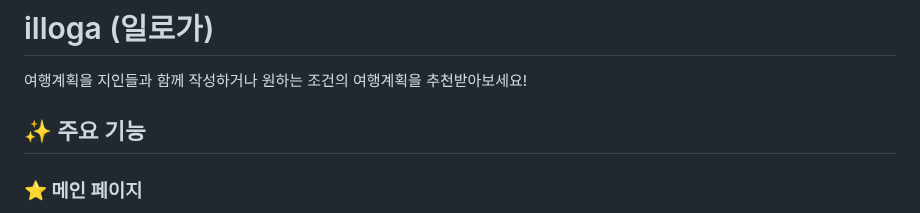
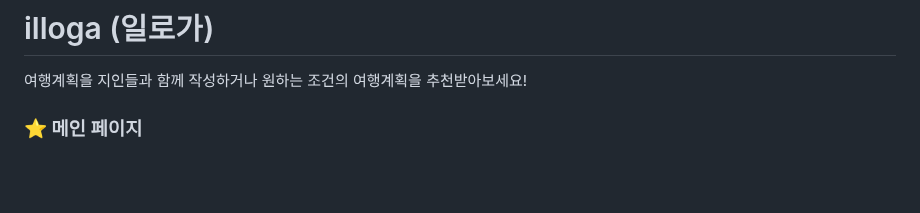
Before and after one commit to sparta-project-illoga/BE, a Markdown page: README.md, the part around the change. Drawn GitHub-style; blank space fills up the shorter version.

```diff
--- a/README.md
+++ b/README.md
@@ -26,8 +26,6 @@
 # illoga (일로가)
 
 여행계획을 지인들과 함께 작성하거나 원하는 조건의 여행계획을 추천받아보세요!
-
-## ✨ 주요 기능
 
 ### ⭐ 메인 페이지
 - 메인 페이지에서 새로 올라온 여행계획, 인기 있는 계획, 새로운 지역 정보를 확인할 수 있습니다.
```
